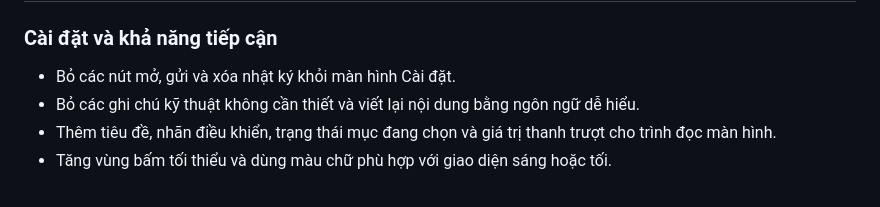
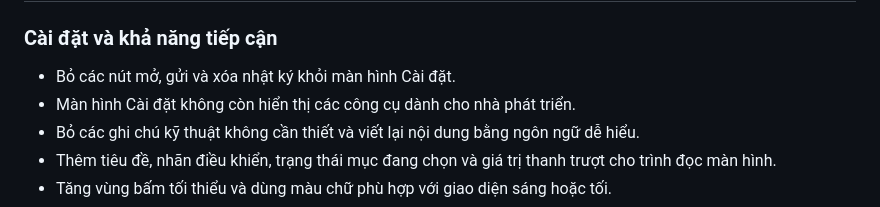
Before and after one commit to tvhuy99-web/GeminiLiveTranslate_GitHubReady_v1.2., a Markdown page: CHANGELOG.md, the part around the change. GitHub-like rendering.

Commit message:
Clarify developer tools were removed from settings

```diff
--- a/CHANGELOG.md
+++ b/CHANGELOG.md
@@ -5,6 +5,7 @@
 ### Cài đặt và khả năng tiếp cận
 
 - Bỏ các nút mở, gửi và xóa nhật ký khỏi màn hình Cài đặt.
+- Màn hình Cài đặt không còn hiển thị các công cụ dành cho nhà phát triển.
 - Bỏ các ghi chú kỹ thuật không cần thiết và viết lại nội dung bằng ngôn ngữ dễ hiểu.
 - Thêm tiêu đề, nhãn điều khiển, trạng thái mục đang chọn và giá trị thanh trượt cho trình đọc màn hình.
 - Tăng vùng bấm tối thiểu và dùng màu chữ phù hợp với giao diện sáng hoặc tối.
```
